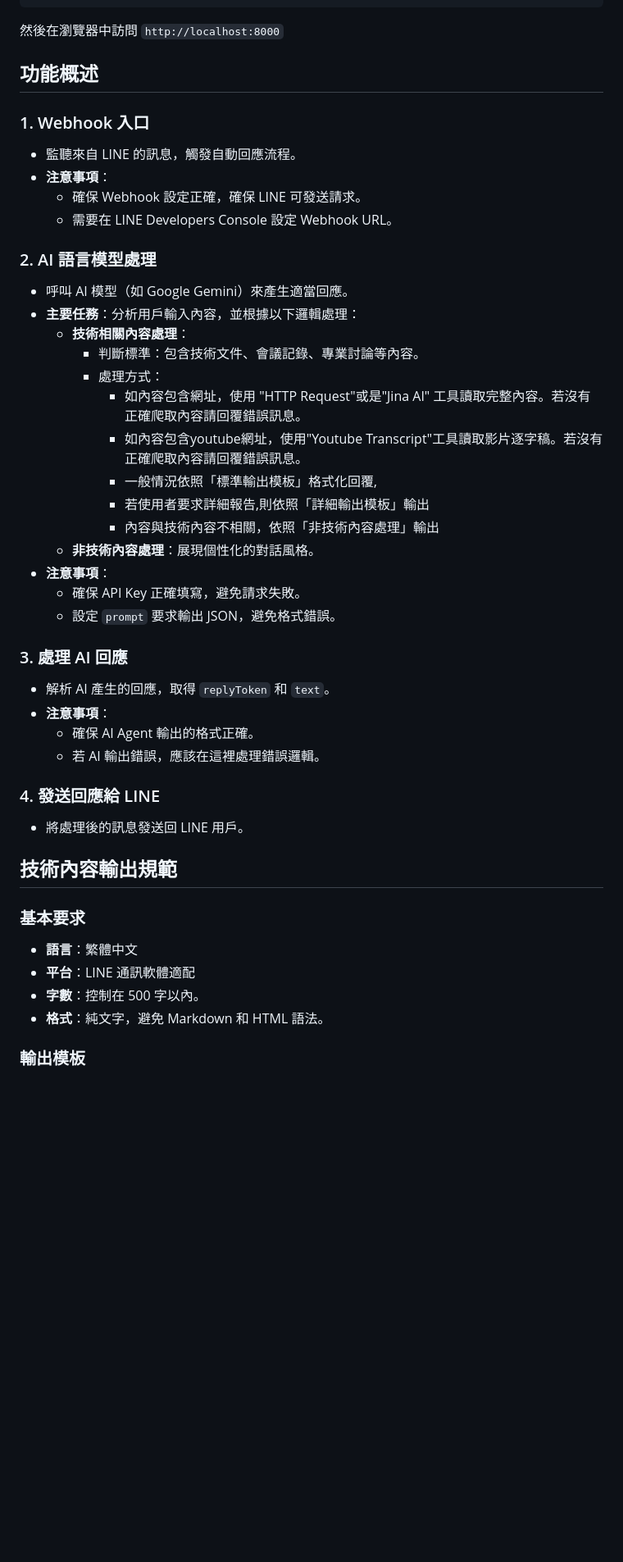
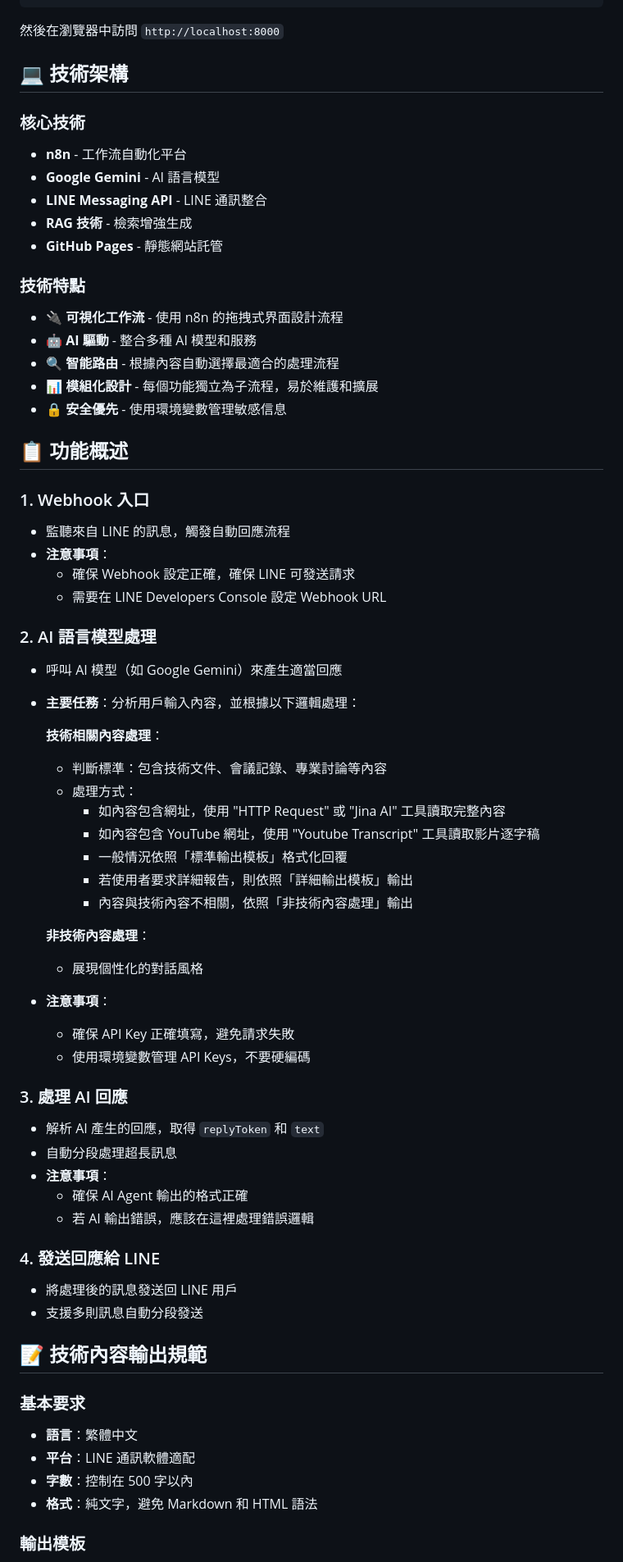
Before and after one commit to poirotw66/n8n_workflow, a Markdown page: README.md, the part around one of its changes. Shown at 82% size. GitHub-like rendering; blank space fills up the shorter version.

```diff
--- a/README.md
+++ b/README.md
@@ -72,50 +139,75 @@ npx http-server
 
 然後在瀏覽器中訪問 `http://localhost:8000`
 
-## 功能概述
+## 💻 技術架構
+
+### 核心技術
+
+- **n8n** - 工作流自動化平台
+- **Google Gemini** - AI 語言模型
+- **LINE Messaging API** - LINE 通訊整合
+- **RAG 技術** - 檢索增強生成
+- **GitHub Pages** - 靜態網站託管
+
+### 技術特點
+
+- 🔌 **可視化工作流** - 使用 n8n 的拖拽式界面設計流程
+- 🤖 **AI 驅動** - 整合多種 AI 模型和服務
+- 🔍 **智能路由** - 根據內容自動選擇最適合的處理流程
+- 📊 **模組化設計** - 每個功能獨立為子流程，易於維護和擴展
+- 🔒 **安全優先** - 使用環境變數管理敏感信息
+
+## 📋 功能概述
 
 ### 1. Webhook 入口
 
-- 監聽來自 LINE 的訊息，觸發自動回應流程。
+- 監聽來自 LINE 的訊息，觸發自動回應流程
 - **注意事項**：
-  - 確保 Webhook 設定正確，確保 LINE 可發送請求。
-  - 需要在 LINE Developers Console 設定 Webhook URL。
+  - 確保 Webhook 設定正確，確保 LINE 可發送請求
+  - 需要在 LINE Developers Console 設定 Webhook URL
 
 ### 2. AI 語言模型處理
 
-- 呼叫 AI 模型（如 Google Gemini）來產生適當回應。
+- 呼叫 AI 模型（如 Google Gemini）來產生適當回應
 - **主要任務**：分析用戶輸入內容，並根據以下邏輯處理：
-  - **技術相關內容處理**：
-    - 判斷標準：包含技術文件、會議記錄、專業討論等內容。
-    - 處理方式：
-      - 如內容包含網址，使用 "HTTP Request"或是"Jina AI" 工具讀取完整內容。若沒有正確爬取內容請回覆錯誤訊息。
-      - 如內容包含youtube網址，使用"Youtube Transcript"工具讀取影片逐字稿。若沒有正確爬取內容請回覆錯誤訊息。
-      - 一般情況依照「標準輸出模板」格式化回覆,
-      - 若使用者要求詳細報告,則依照「詳細輸出模板」輸出
-      - 內容與技術內容不相關，依照「非技術內容處理」輸出
-  - **非技術內容處理**：展現個性化的對話風格。
+
+  **技術相關內容處理**：
+  - 判斷標準：包含技術文件、會議記錄、專業討論等內容
+  - 處理方式：
+    - 如內容包含網址，使用 "HTTP Request" 或 "Jina AI" 工具讀取完整內容
+    - 如內容包含 YouTube 網址，使用 "Youtube Transcript" 工具讀取影片逐字稿
+    - 一般情況依照「標準輸出模板」格式化回覆
+    - 若使用者要求詳細報告，則依照「詳細輸出模板」輸出
+    - 內容與技術內容不相關，依照「非技術內容處理」輸出
+
+  **非技術內容處理**：
+  - 展現個性化的對話風格
+
 - **注意事項**：
-  - 確保 API Key 正確填寫，避免請求失敗。
-  - 設定 `prompt` 要求輸出 JSON，避免格式錯誤。
+  - 確保 API Key 正確填寫，避免請求失敗
+  - 使用環境變數管理 API Keys，不要硬編碼
 
 ### 3. 處理 AI 回應
 
-- 解析 AI 產生的回應，取得 `replyToken` 和 `text`。
+- 解析 AI 產生的回應，取得 `replyToken` 和 `text`
+- 自動分段處理超長訊息
 - **注意事項**：
-  - 確保 AI Agent 輸出的格式正確。
-  - 若 AI 輸出錯誤，應該在這裡處理錯誤邏輯。
+  - 確保 AI Agent 輸出的格式正確
+  - 若 AI 輸出錯誤，應該在這裡處理錯誤邏輯
 
 ### 4. 發送回應給 LINE
 
-- 將處理後的訊息發送回 LINE 用戶。
+- 將處理後的訊息發送回 LINE 用戶
+- 支援多則訊息自動分段發送
 
-## 技術內容輸出規範
+## 📝 技術內容輸出規範
 
 ### 基本要求
+
 - **語言**：繁體中文
 - **平台**：LINE 通訊軟體適配
-- **字數**：控制在 500 字以內。
-- **格式**：純文字，避免 Markdown 和 HTML 語法。
+- **字數**：控制在 500 字以內
+- **格式**：純文字，避免 Markdown 和 HTML 語法
 
 ### 輸出模板
 
```
Also changed, not shown: other parts of README.md (+168 -46 lines).
